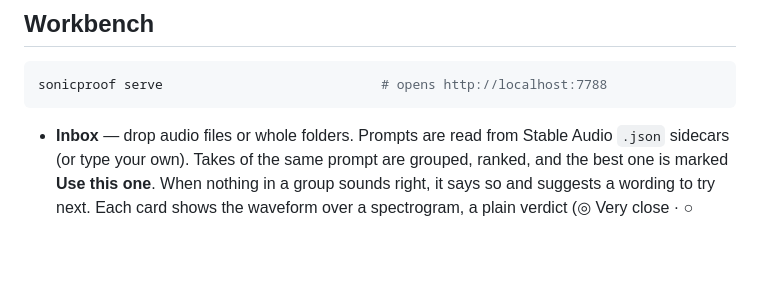
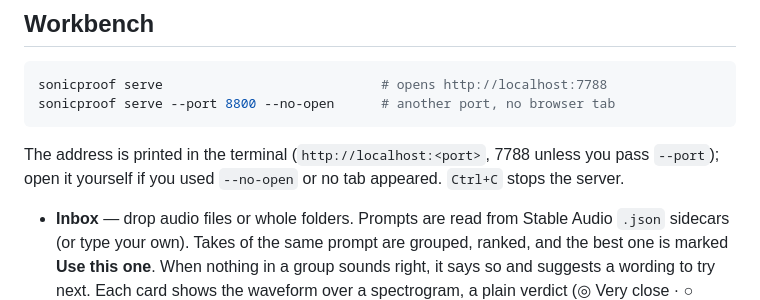
Before and after one commit to kanaworksai-hue/sonicproof, a Markdown page: README.md, the part around the change. Drawn GitHub-style; blank space fills up the shorter version.

````diff
--- a/README.md
+++ b/README.md
@@ -160,7 +160,11 @@ value out of range) are the exception: they print the usual usage message and ex
 
 ```bash
 sonicproof serve                            # opens http://localhost:7788
+sonicproof serve --port 8800 --no-open      # another port, no browser tab
 ```
+
+The address is printed in the terminal (`http://localhost:<port>`, 7788 unless you pass `--port`); open it
+yourself if you used `--no-open` or no tab appeared. `Ctrl+C` stops the server.
 
 - **Inbox** — drop audio files or whole folders. Prompts are read from Stable Audio `.json` sidecars (or type
   your own). Takes of the same prompt are grouped, ranked, and the best one is marked **Use this one**. When
````
Also changed, not shown: README.ja.md (+4 -0 lines), README.zh-CN.md (+4 -0 lines).
